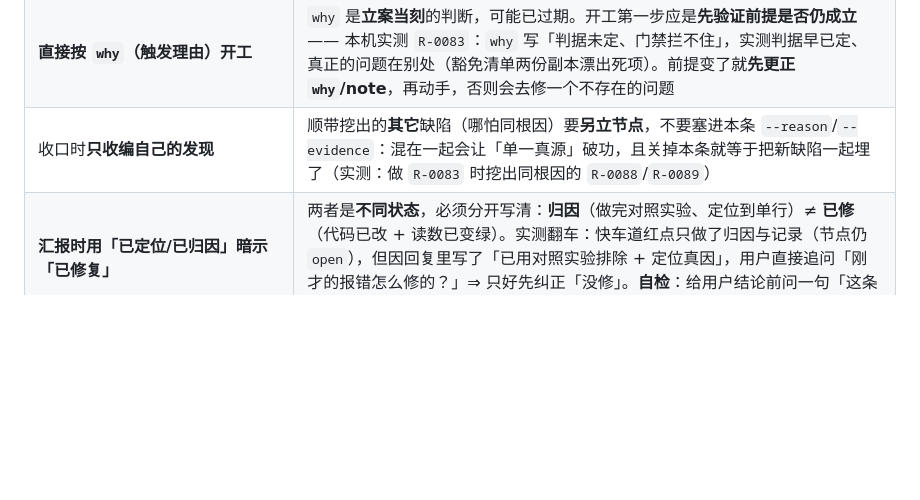
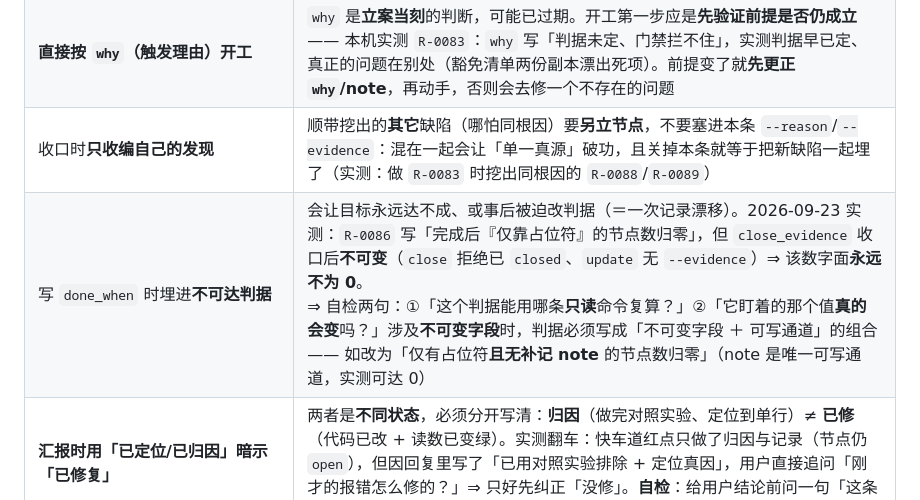
Before and after one commit to putaomeiyoupi/req-tree, a Markdown page: SKILL.md, the part around the change. GitHub-like rendering; blank space fills up the shorter version.

Commit message:
docs(skill): req-tree §七 新增「写 done_when 时埋进不可达判据」
2026-09-23 实测（R-0085 / R-0086 执行过程中发现）：R-0086 的 done_when 写
「完成后『仅靠占位符』的节点数归零」，但 close_evidence 在收口后**不可变**
（close 拒绝已 closed 节点、update 无 --evidence）⇒ 该数字面永远不为 0，
等于立了一个**永远达不成**的收口条件，事后只能改判据（＝一次记录漂移）。

新增：自检两句 —— ① 这个判据能用哪条**只读**命令复算？② 它盯着的那个值**真的会变**吗？
修法：涉及**不可变字段**时，判据必须写成「不可变字段 ＋ 可写通道」的组合，
如改为「仅有占位符**且无补记 note** 的节点数归零」（note 是唯一可写通道，实测可达 0）。

```diff
--- a/SKILL.md
+++ b/SKILL.md
@@ -331,6 +331,7 @@ todoctl restore --date 2026-09-22 --yes   # 退回该日首写之前
 | **`note` 文本里用反引号** | 从 shell 传参时反引号会被当**命令替换吃掉**（`$` 同理），**静默**、事后极难发现（实测两次）。长文本只用位置参数、**没有** `--file`/stdin ⇒ 文本里别用反引号，标识符直写或用 `「」`；已写坏就补一条校正 note |
 | **直接按 `why`（触发理由）开工** | `why` 是**立案当刻**的判断，可能已过期。开工第一步应是**先验证前提是否仍成立** —— 本机实测 `R-0083`：`why` 写「判据未定、门禁拦不住」，实测判据早已定、真正的问题在别处（豁免清单两份副本漂出死项）。前提变了就**先更正 `why`/note**，再动手，否则会去修一个不存在的问题 |
 | 收口时**只收编自己的发现** | 顺带挖出的**其它**缺陷（哪怕同根因）要**另立节点**，不要塞进本条 `--reason`/`--evidence`：混在一起会让「单一真源」破功，且关掉本条就等于把新缺陷一起埋了（实测：做 `R-0083` 时挖出同根因的 `R-0088`/`R-0089`） |
+| 写 `done_when` 时埋进**不可达判据** | 会让目标永远达不成、或事后被迫改判据（＝一次记录漂移）。2026-09-23 实测：`R-0086` 写「完成后『仅靠占位符』的节点数归零」，但 `close_evidence` 收口后**不可变**（`close` 拒绝已 `closed`、`update` 无 `--evidence`）⇒ 该数字面**永远不为 0**。<br>⇒ 自检两句：①「这个判据能用哪条**只读**命令复算？」②「它盯着的那个值**真的会变**吗？」涉及**不可变字段**时，判据必须写成「不可变字段 ＋ 可写通道」的组合 —— 如改为「仅有占位符**且无补记 note** 的节点数归零」（note 是唯一可写通道，实测可达 0） |
 | **汇报时用「已定位/已归因」暗示「已修复」** | 两者是**不同状态**，必须分开写清：**归因**（做完对照实验、定位到单行）≠ **已修**（代码已改 + 读数已变绿）。实测翻车：快车道红点只做了归因与记录（节点仍 `open`），但因回复里写了「已用对照实验排除 + 定位真因」，用户直接追问「刚才的报错怎么修的？」⇒ 只好先纠正「没修」。**自检**：给用户结论前问一句「这条的 `status` 是什么？」——`open`/`doing` 就不能说「已处理」 |
 | 跳着做了却不说 | 绕行会变成「静默丢失」——你只知道自己在忙，不知道 1.1.3 被跳过了 → 声明 `--next <ID>`，`bench` 会一直提示 |
 | 用 `--next` 写文字 | `--next` 是**节点 ID** 指针；文字说明用 `--next-step` |
```
